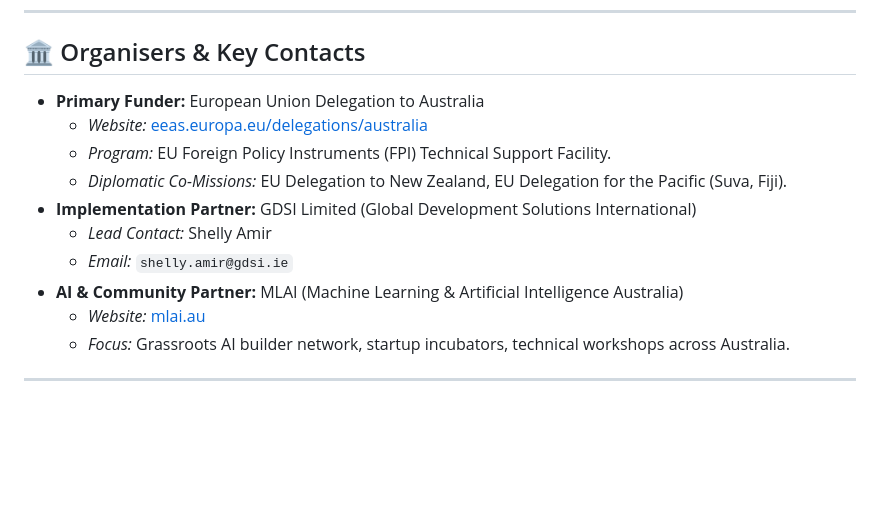
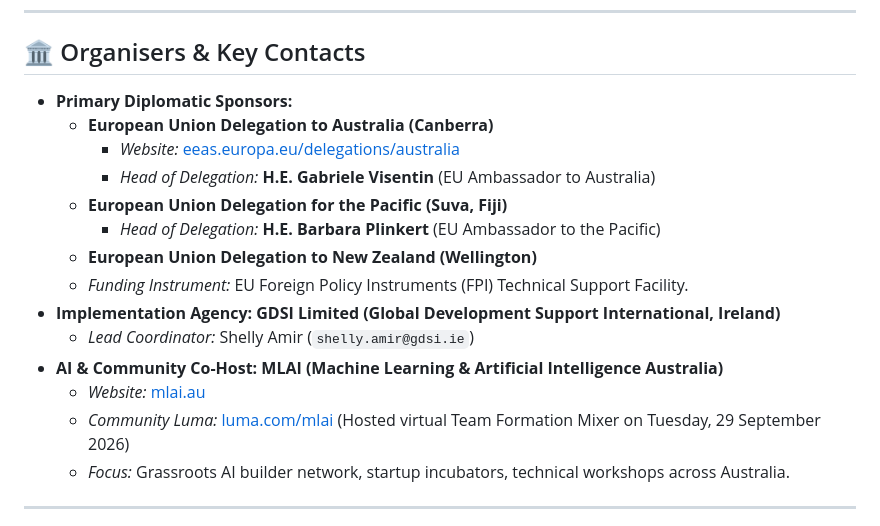
Before and after one commit to AranyaMaji/TerraGrid-3D, a Markdown page: resources-and-contacts.md, the part around the change. Drawn GitHub-style; blank space fills up the shorter version.

```diff
--- a/resources-and-contacts.md
+++ b/resources-and-contacts.md
@@ -18,15 +18,19 @@ A centralized directory of official platforms, community channels, datasets, API
 
 ## 🏛️ Organisers & Key Contacts
 
-* **Primary Funder:** European Union Delegation to Australia
-  * *Website:* [eeas.europa.eu/delegations/australia](https://www.eeas.europa.eu/delegations/australia_en)
-  * *Program:* EU Foreign Policy Instruments (FPI) Technical Support Facility.
-  * *Diplomatic Co-Missions:* EU Delegation to New Zealand, EU Delegation for the Pacific (Suva, Fiji).
-* **Implementation Partner:** GDSI Limited (Global Development Solutions International)
-  * *Lead Contact:* Shelly Amir
-  * *Email:* `shelly.amir@gdsi.ie`
-* **AI & Community Partner:** MLAI (Machine Learning & Artificial Intelligence Australia)
+* **Primary Diplomatic Sponsors:**
+  * **European Union Delegation to Australia (Canberra)**
+    * *Website:* [eeas.europa.eu/delegations/australia](https://www.eeas.europa.eu/delegations/australia_en)
+    * *Head of Delegation:* **H.E. Gabriele Visentin** (EU Ambassador to Australia)
+  * **European Union Delegation for the Pacific (Suva, Fiji)**
+    * *Head of Delegation:* **H.E. Barbara Plinkert** (EU Ambassador to the Pacific)
+  * **European Union Delegation to New Zealand (Wellington)**
+  * *Funding Instrument:* EU Foreign Policy Instruments (FPI) Technical Support Facility.
+* **Implementation Agency:** **GDSI Limited (Global Development Support International, Ireland)**
+  * *Lead Coordinator:* Shelly Amir (`shelly.amir@gdsi.ie`)
+* **AI & Community Co-Host:** **MLAI (Machine Learning & Artificial Intelligence Australia)**
   * *Website:* [mlai.au](https://mlai.au)
+  * *Community Luma:* [luma.com/mlai](https://luma.com/mlai) (Hosted virtual Team Formation Mixer on Tuesday, 29 September 2026)
   * *Focus:* Grassroots AI builder network, startup incubators, technical workshops across Australia.
 
 ---
```
Also changed, not shown: README.md (+21 -11 lines).
